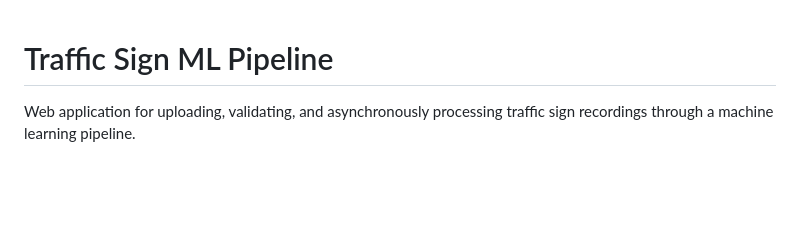
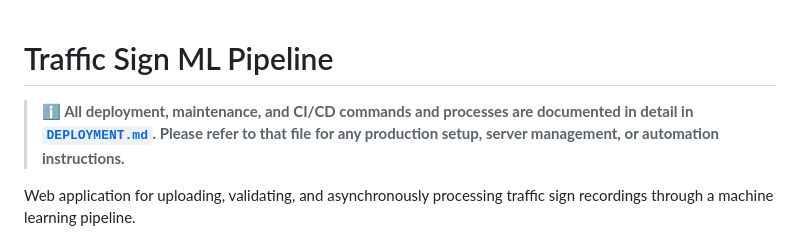
Before and after one commit to antosomzi/traffic-sign-app, a Markdown page: README.md, the part around the change. Drawn GitHub-style; blank space fills up the shorter version.

```diff
--- a/README.md
+++ b/README.md
@@ -1,4 +1,7 @@
+
 # Traffic Sign ML Pipeline
+
+> **ℹ️ All deployment, maintenance, and CI/CD commands and processes are documented in detail in [`DEPLOYMENT.md`](DEPLOYMENT.md). Please refer to that file for any production setup, server management, or automation instructions.**
 
 Web application for uploading, validating, and asynchronously processing traffic sign recordings through a machine learning pipeline.
 
```
Also changed, not shown: DEPLOYMENT.md (+1 -33 lines).
